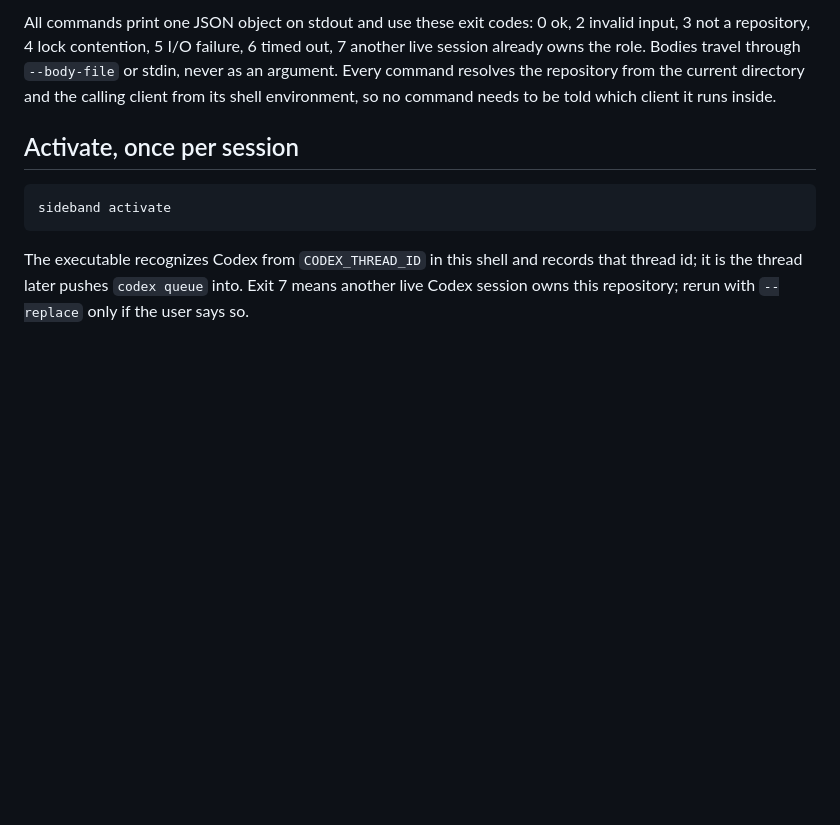
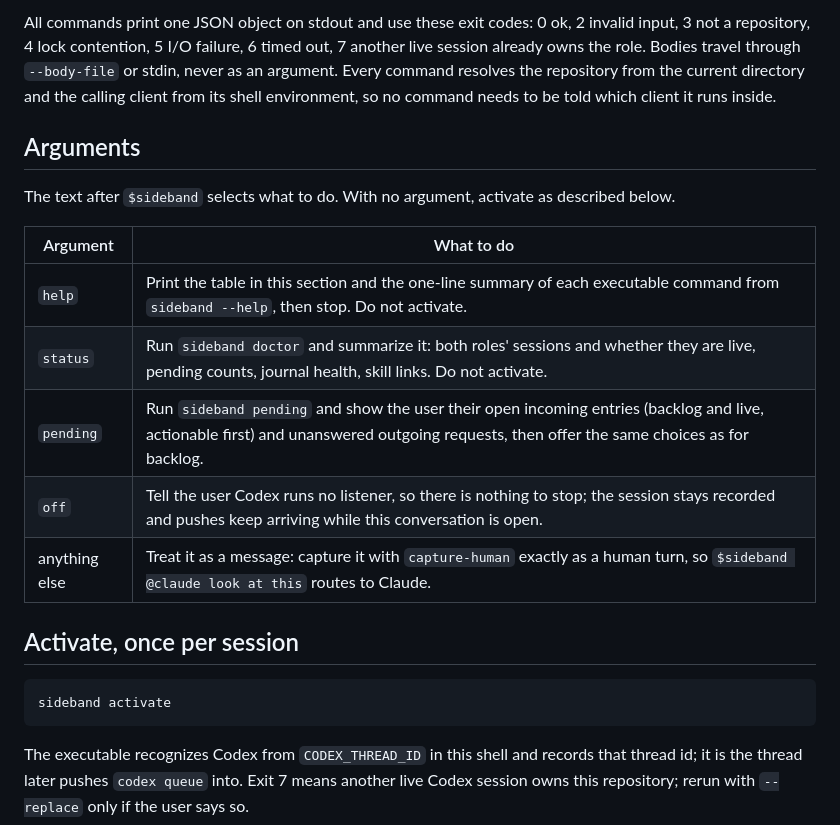
Before and after one commit to moltenbits/sideband, a Markdown page: skills/sideband-codex/SKILL.md, the part around the change. Rendered like a GitHub page; blank space fills up the shorter version.

Commit message:
Give both skills an argument vocabulary: help, status, pending, off, or a message

```diff
--- a/skills/sideband-codex/SKILL.md
+++ b/skills/sideband-codex/SKILL.md
@@ -18,6 +18,19 @@ out, 7 another live session already owns the role. Bodies travel through
 `--body-file` or stdin, never as an argument. Every command resolves the
 repository from the current directory and the calling client from its shell
 environment, so no command needs to be told which client it runs inside.
+
+## Arguments
+
+The text after `$sideband` selects what to do. With no argument, activate as
+described below.
+
+| Argument | What to do |
+| --- | --- |
+| `help` | Print the table in this section and the one-line summary of each executable command from `sideband --help`, then stop. Do not activate. |
+| `status` | Run `sideband doctor` and summarize it: both roles' sessions and whether they are live, pending counts, journal health, skill links. Do not activate. |
+| `pending` | Run `sideband pending` and show the user their open incoming entries (backlog and live, actionable first) and unanswered outgoing requests, then offer the same choices as for backlog. |
+| `off` | Tell the user Codex runs no listener, so there is nothing to stop; the session stays recorded and pushes keep arriving while this conversation is open. |
+| anything else | Treat it as a message: capture it with `capture-human` exactly as a human turn, so `$sideband @claude look at this` routes to Claude. |
 
 ## Activate, once per session
 
```
Also changed, not shown: skills/sideband-claude/SKILL.md (+13 -0 lines).
